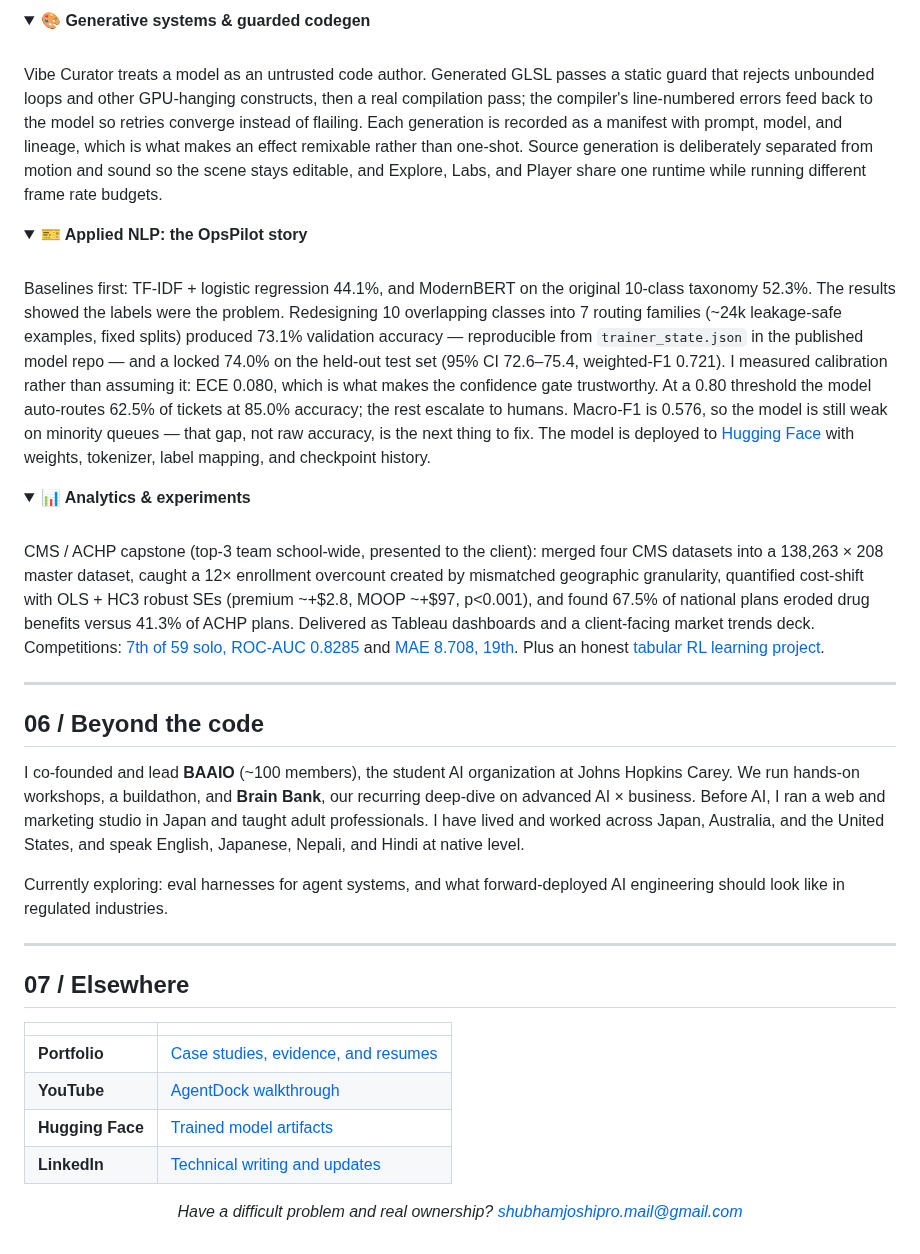
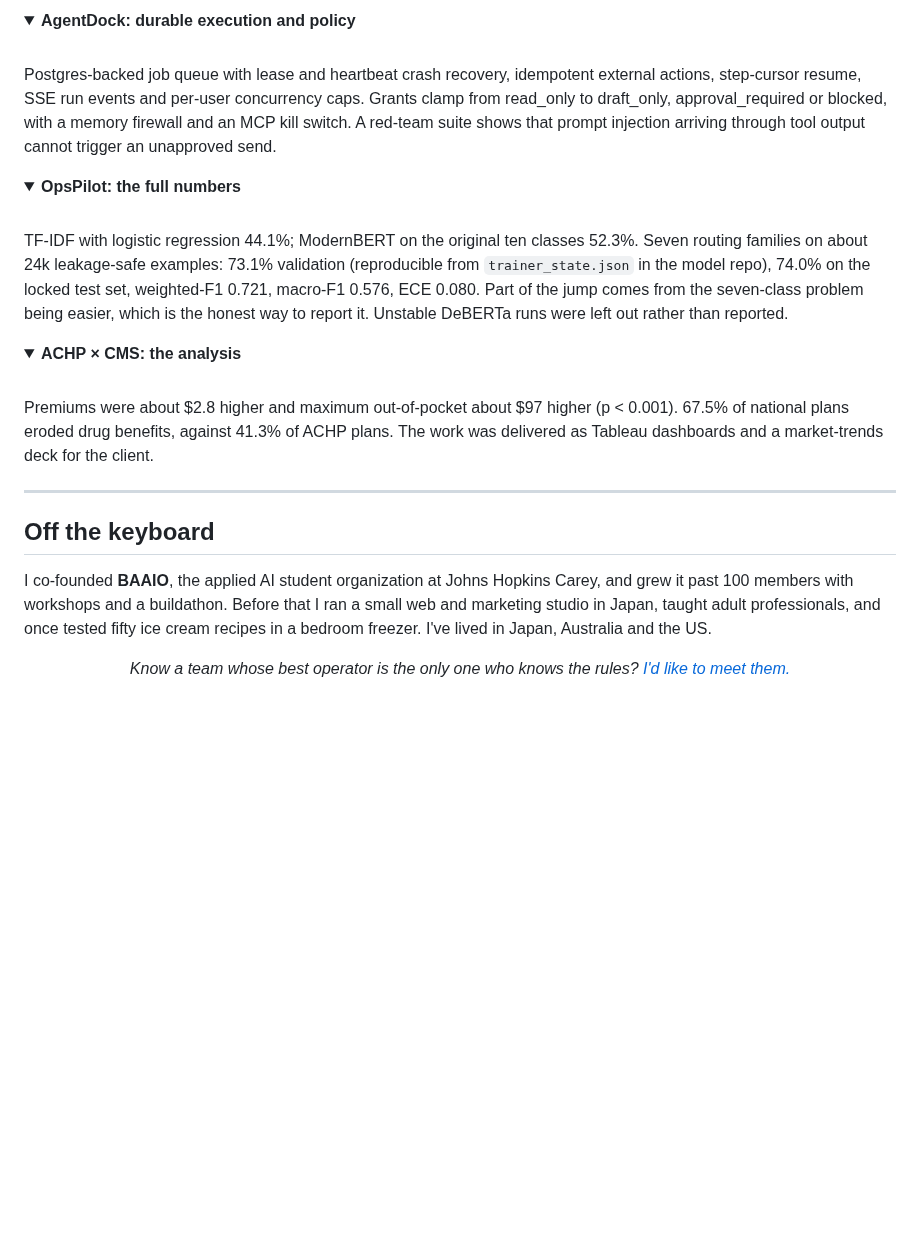
Before and after one commit to shubhamjoshipromail-svg/shubhamjoshipromail-svg, a Markdown page: README.md, the part around one of its changes. Drawn GitHub-style; folded sections open; blank space fills up the shorter version.

```diff
--- a/README.md
+++ b/README.md
@@ -144,34 +148,21 @@ AgentDock's execution layer: Postgres-backed job queue with lease/heartbeat cras
 </details>
 
-<details><summary><b>🎨 Generative systems &amp; guarded codegen</b></summary><br/>
-Vibe Curator treats a model as an untrusted code author. Generated GLSL passes a static guard that rejects unbounded loops and other GPU-hanging constructs, then a real compilation pass; the compiler's line-numbered errors feed back to the model so retries converge instead of flailing. Each generation is recorded as a manifest with prompt, model, and lineage, which is what makes an effect remixable rather than one-shot. Source generation is deliberately separated from motion and sound so the scene stays editable, and Explore, Labs, and Player share one runtime while running different frame rate budgets.
+<details><summary><b>AgentDock: durable execution and policy</b></summary><br/>
+Postgres-backed job queue with lease and heartbeat crash recovery, idempotent external actions, step-cursor resume, SSE run events and per-user concurrency caps. Grants clamp from read_only to draft_only, approval_required or blocked, with a memory firewall and an MCP kill switch. A red-team suite shows that prompt injection arriving through tool output cannot trigger an unapproved send.
 </details>
 
-<details><summary><b>🎫 Applied NLP: the OpsPilot story</b></summary><br/>
-Baselines first: TF-IDF + logistic regression 44.1%, and ModernBERT on the original 10-class taxonomy 52.3%. The results showed the labels were the problem. Redesigning 10 overlapping classes into 7 routing families (~24k leakage-safe examples, fixed splits) produced 73.1% validation accuracy — reproducible from <code>trainer_state.json</code> in the published model repo — and a locked 74.0% on the held-out test set (95% CI 72.6–75.4, weighted-F1 0.721). I measured calibration rather than assuming it: ECE 0.080, which is what makes the confidence gate trustworthy. At a 0.80 threshold the model auto-routes 62.5% of tickets at 85.0% accuracy; the rest escalate to humans. Macro-F1 is 0.576, so the model is still weak on minority queues — that gap, not raw accuracy, is the next thing to fix. The model is deployed to <a href="https://huggingface.co/shubhamjoshipro/opspilot-routing-modernbert-base-clean-v1">Hugging Face</a> with weights, tokenizer, label mapping, and checkpoint history.
+<details><summary><b>OpsPilot: the full numbers</b></summary><br/>
+TF-IDF with logistic regression 44.1%; ModernBERT on the original ten classes 52.3%. Seven routing families on about 24k leakage-safe examples: 73.1% validation (reproducible from <code>trainer_state.json</code> in the model repo), 74.0% on the locked test set, weighted-F1 0.721, macro-F1 0.576, ECE 0.080. Part of the jump comes from the seven-class problem being easier, which is the honest way to report it. Unstable DeBERTa runs were left out rather than reported.
 </details>
 
-<details><summary><b>📊 Analytics &amp; experiments</b></summary><br/>
-CMS / ACHP capstone (top-3 team school-wide, presented to the client): merged four CMS datasets into a 138,263 × 208 master dataset, caught a 12× enrollment overcount created by mismatched geographic granularity, quantified cost-shift with OLS + HC3 robust SEs (premium ~+$2.8, MOOP ~+$97, p&lt;0.001), and found 67.5% of national plans eroded drug benefits versus 41.3% of ACHP plans. Delivered as Tableau dashboards and a client-facing market trends deck. Competitions: <a href="https://github.com/shubhamjoshipromail-svg/bank-marketing-ml">7th of 59 solo, ROC-AUC 0.8285</a> and <a href="https://github.com/shubhamjoshipromail-svg/property-automl-hackathon">MAE 8.708, 19th</a>. Plus an honest <a href="https://github.com/shubhamjoshipromail-svg/dating-agent-rl">tabular RL learning project</a>.
+<details><summary><b>ACHP × CMS: the analysis</b></summary><br/>
+Premiums were about $2.8 higher and maximum out-of-pocket about $97 higher (p &lt; 0.001). 67.5% of national plans eroded drug benefits, against 41.3% of ACHP plans. The work was delivered as Tableau dashboards and a market-trends deck for the client.
 </details>
 
 ---
 
-## 06 / Beyond the code
+## Off the keyboard
 
-I co-founded and lead <b>BAAIO</b> (~100 members), the student AI organization at Johns Hopkins Carey. We run hands-on workshops, a buildathon, and <b>Brain Bank</b>, our recurring deep-dive on advanced AI × business. Before AI, I ran a web and marketing studio in Japan and taught adult professionals. I have lived and worked across Japan, Australia, and the United States, and speak English, Japanese, Nepali, and Hindi at native level.
+I co-founded <b>BAAIO</b>, the applied AI student organization at Johns Hopkins Carey, and grew it past 100 members with workshops and a buildathon. Before that I ran a small web and marketing studio in Japan, taught adult professionals, and once tested fifty ice cream recipes in a bedroom freezer. I've lived in Japan, Australia and the US.
 
-Currently exploring: eval harnesses for agent systems, and what forward-deployed AI engineering should look like in regulated industries.
-
----
-
-## 07 / Elsewhere
-
-| | |
-|---|---|
-| **Portfolio** | [Case studies, evidence, and resumes](https://portfolio-production-9040.up.railway.app) |
-| **YouTube** | [AgentDock walkthrough](https://www.youtube.com/watch?v=NdwP83VBurU) |
-| **Hugging Face** | [Trained model artifacts](https://huggingface.co/shubhamjoshipro) |
-| **LinkedIn** | [Technical writing and updates](https://www.linkedin.com/in/shubham-joshi1/) |
-
-<p align="center"><i>Have a difficult problem and real ownership? <a href="mailto:shubhamjoshipro.mail@gmail.com">shubhamjoshipro.mail@gmail.com</a></i></p>
+<p align="center"><i>Know a team whose best operator is the only one who knows the rules? <a href="mailto:shubhamjoshipro.mail@gmail.com?subject=Tacet%20pilot">I'd like to meet them.</a></i></p>
```
Also changed, not shown: other parts of README.md (+79 -75 lines), assets/tacet.jpg (added), 1 other file.
